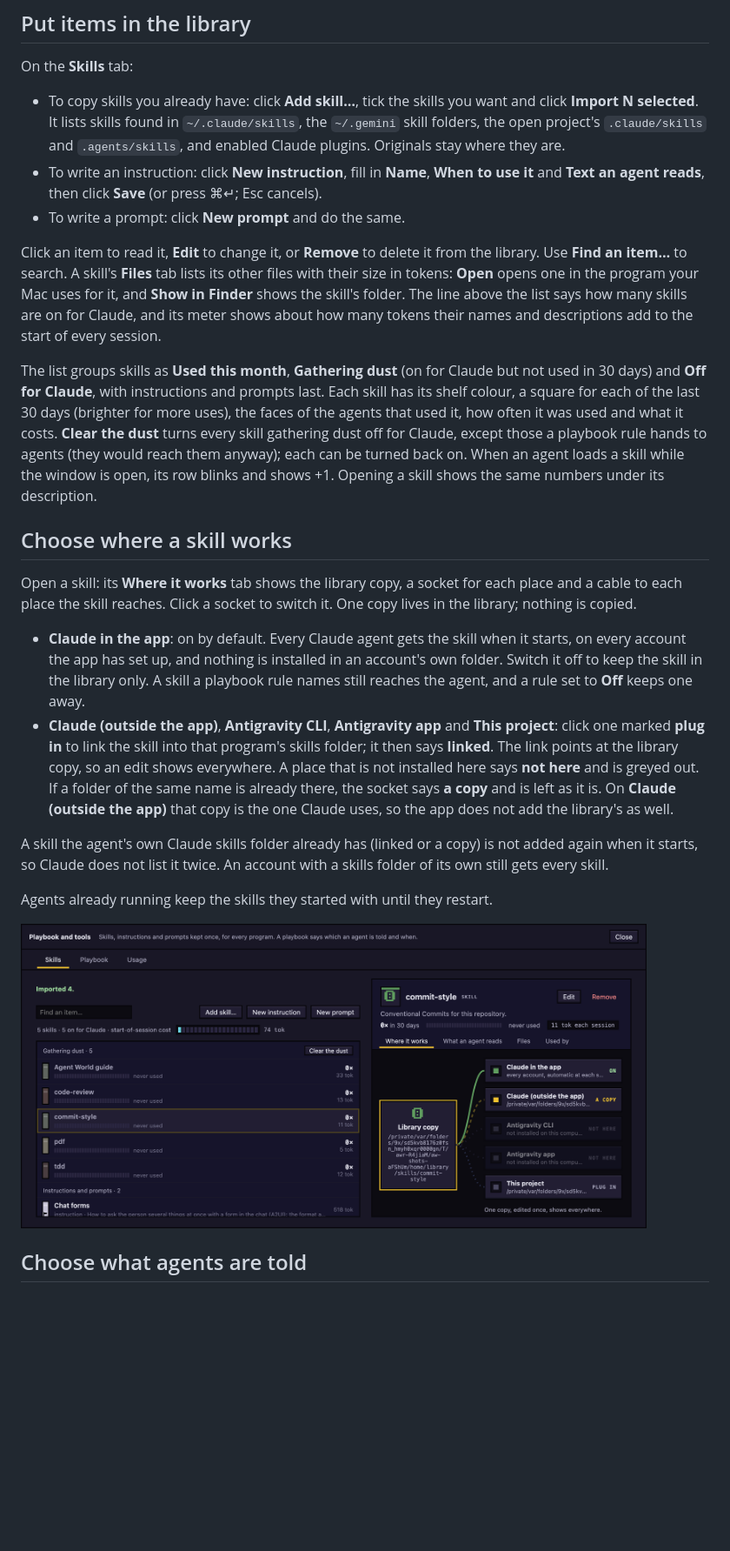
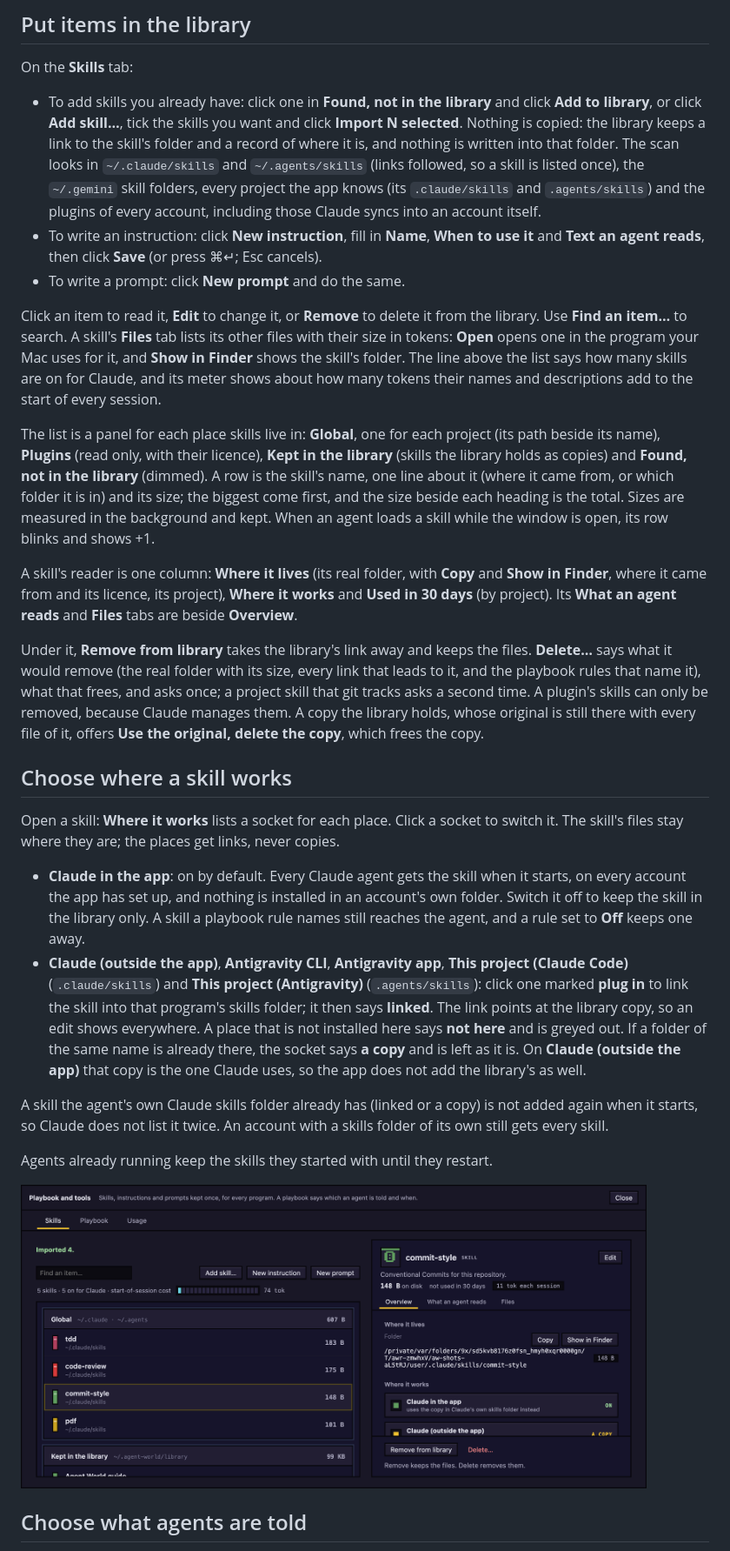
Before and after one commit to hodkep/agent-world, a Markdown page: docs/guide/library-and-playbook.md, the part around one of its changes. Shown at 87% size. Drawn GitHub-style; pictures changed too: docs/images/library.png; blank space fills up the shorter version.

Commit message:
docs(library): guide and end-to-end test for the Skills screen with links, Remove and Delete

```diff
--- a/docs/guide/library-and-playbook.md
+++ b/docs/guide/library-and-playbook.md
@@ -18,20 +18,24 @@ If the button says **Playbook and tools (off)**, open it and click **Open Settin
 
 On the **Skills** tab:
 
-- To copy skills you already have: click **Add skill…**, tick the skills you want and click **Import N selected**. It lists skills found in `~/.claude/skills`, the `~/.gemini` skill folders, the open project's `.claude/skills` and `.agents/skills`, and enabled Claude plugins. Originals stay where they are.
+- To add skills you already have: click one in **Found, not in the library** and click **Add to library**, or click **Add skill…**, tick the skills you want and click **Import N selected**. Nothing is copied: the library keeps a link to the skill's folder and a record of where it is, and nothing is written into that folder. The scan looks in `~/.claude/skills` and `~/.agents/skills` (links followed, so a skill is listed once), the `~/.gemini` skill folders, every project the app knows (its `.claude/skills` and `.agents/skills`) and the plugins of every account, including those Claude syncs into an account itself.
 - To write an instruction: click **New instruction**, fill in **Name**, **When to use it** and **Text an agent reads**, then click **Save** (or press ⌘↵; Esc cancels).
 - To write a prompt: click **New prompt** and do the same.
 
 Click an item to read it, **Edit** to change it, or **Remove** to delete it from the library. Use **Find an item…** to search. A skill's **Files** tab lists its other files with their size in tokens: **Open** opens one in the program your Mac uses for it, and **Show in Finder** shows the skill's folder. The line above the list says how many skills are on for Claude, and its meter shows about how many tokens their names and descriptions add to the start of every session.
 
-The list groups skills as **Used this month**, **Gathering dust** (on for Claude but not used in 30 days) and **Off for Claude**, with instructions and prompts last. Each skill has its shelf colour, a square for each of the last 30 days (brighter for more uses), the faces of the agents that used it, how often it was used and what it costs. **Clear the dust** turns every skill gathering dust off for Claude, except those a playbook rule hands to agents (they would reach them anyway); each can be turned back on. When an agent loads a skill while the window is open, its row blinks and shows +1. Opening a skill shows the same numbers under its description.
+The list is a panel for each place skills live in: **Global**, one for each project (its path beside its name), **Plugins** (read only, with their licence), **Kept in the library** (skills the library holds as copies) and **Found, not in the library** (dimmed). A row is the skill's name, one line about it (where it came from, or which folder it is in) and its size; the biggest come first, and the size beside each heading is the total. Sizes are measured in the background and kept. When an agent loads a skill while the window is open, its row blinks and shows +1.
+
+A skill's reader is one column: **Where it lives** (its real folder, with **Copy** and **Show in Finder**, where it came from and its licence, its project), **Where it works** and **Used in 30 days** (by project). Its **What an agent reads** and **Files** tabs are beside **Overview**.
+
+Under it, **Remove from library** takes the library's link away and keeps the files. **Delete…** says what it would remove (the real folder with its size, every link that leads to it, and the playbook rules that name it), what that frees, and asks once; a project skill that git tracks asks a second time. A plugin's skills can only be removed, because Claude manages them. A copy the library holds, whose original is still there with every file of it, offers **Use the original, delete the copy**, which frees the copy.
 
 ## Choose where a skill works
 
-Open a skill: its **Where it works** tab shows the library copy, a socket for each place and a cable to each place the skill reaches. Click a socket to switch it. One copy lives in the library; nothing is copied.
+Open a skill: **Where it works** lists a socket for each place. Click a socket to switch it. The skill's files stay where they are; the places get links, never copies.
 
 - **Claude in the app**: on by default. Every Claude agent gets the skill when it starts, on every account the app has set up, and nothing is installed in an account's own folder. Switch it off to keep the skill in the library only. A skill a playbook rule names still reaches the agent, and a rule set to **Off** keeps one away.
-- **Claude (outside the app)**, **Antigravity CLI**, **Antigravity app** and **This project**: click one marked **plug in** to link the skill into that program's skills folder; it then says **linked**. The link points at the library copy, so an edit shows everywhere. A place that is not installed here says **not here** and is greyed out. If a folder of the same name is already there, the socket says **a copy** and is left as it is. On **Claude (outside the app)** that copy is the one Claude uses, so the app does not add the library's as well.
+- **Claude (outside the app)**, **Antigravity CLI**, **Antigravity app**, **This project (Claude Code)** (`.claude/skills`) and **This project (Antigravity)** (`.agents/skills`): click one marked **plug in** to link the skill into that program's skills folder; it then says **linked**. The link points at the library copy, so an edit shows everywhere. A place that is not installed here says **not here** and is greyed out. If a folder of the same name is already there, the socket says **a copy** and is left as it is. On **Claude (outside the app)** that copy is the one Claude uses, so the app does not add the library's as well.
 
 A skill the agent's own Claude skills folder already has (linked or a copy) is not added again when it starts, so Claude does not list it twice. An account with a skills folder of its own still gets every skill.
 
```
Also changed, not shown: other parts of docs/guide/library-and-playbook.md (+2 -2 lines), 1 other file.
